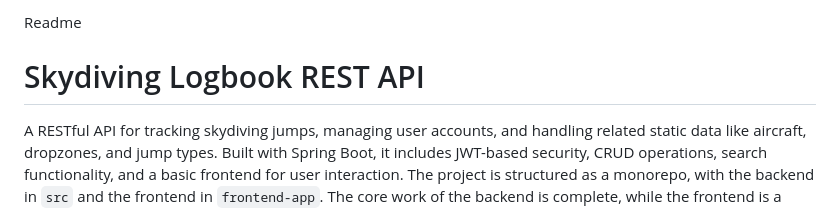
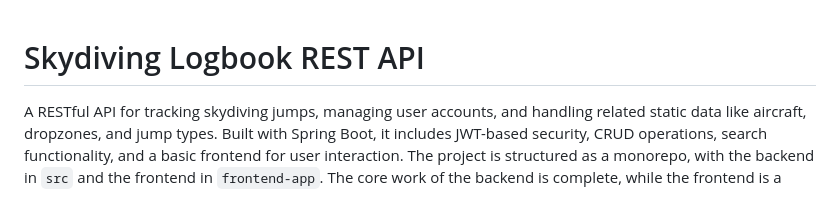
Before and after one commit to nikospavlopoulos/skydivinglogbook-spring-rest, a Markdown page: README.md, the part around the change. Drawn GitHub-style.

```diff
--- a/README.md
+++ b/README.md
@@ -1,4 +1,3 @@
-Readme
 # Skydiving Logbook REST API
 
 A RESTful API for tracking skydiving jumps, managing user accounts, and handling related static data like aircraft, dropzones, and jump types. Built with Spring Boot, it includes JWT-based security, CRUD operations, search functionality, and a basic frontend for user interaction. The project is structured as a monorepo, with the backend in `src` and the frontend in `frontend-app`. The core work of the backend is complete, while the frontend is a work in progress.
```
